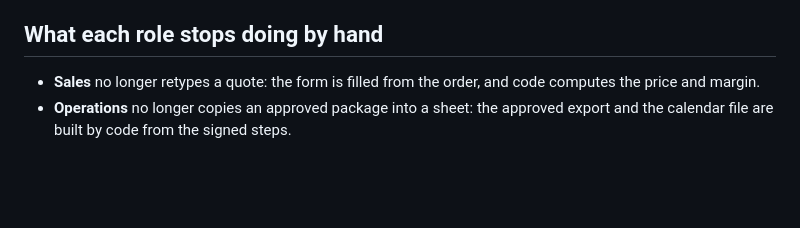
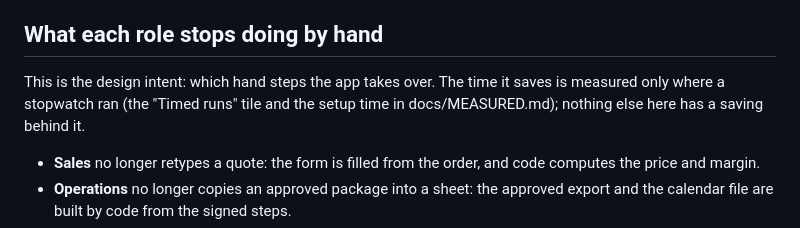
Before and after one commit to hoachauphuoc/MetaAIHackathon, a Markdown page: README.md, the part around the change. Drawn GitHub-style; blank space fills up the shorter version.

Commit message:
README and MEASURED: set 11p exists, so say so; the hand-work list is design intent, not a measured saving

```diff
--- a/README.md
+++ b/README.md
@@ -305,6 +305,9 @@ time at the company:
 
 ## What each role stops doing by hand
 
+This is the design intent: which hand steps the app takes over. The time it saves is measured only where a stopwatch
+ran (the "Timed runs" tile and the setup time in docs/MEASURED.md); nothing else here has a saving behind it.
+
 - **Sales** no longer retypes a quote: the form is filled from the order, and code computes the price and margin.
 - **Operations** no longer copies an approved package into a sheet: the approved export and the calendar file are built by code from the signed steps.
 - **Finance** no longer re-checks the margin with a calculator: code computes it, and the model only writes the note.
```
Also changed, not shown: docs/MEASURED.md (+1 -1 lines).
